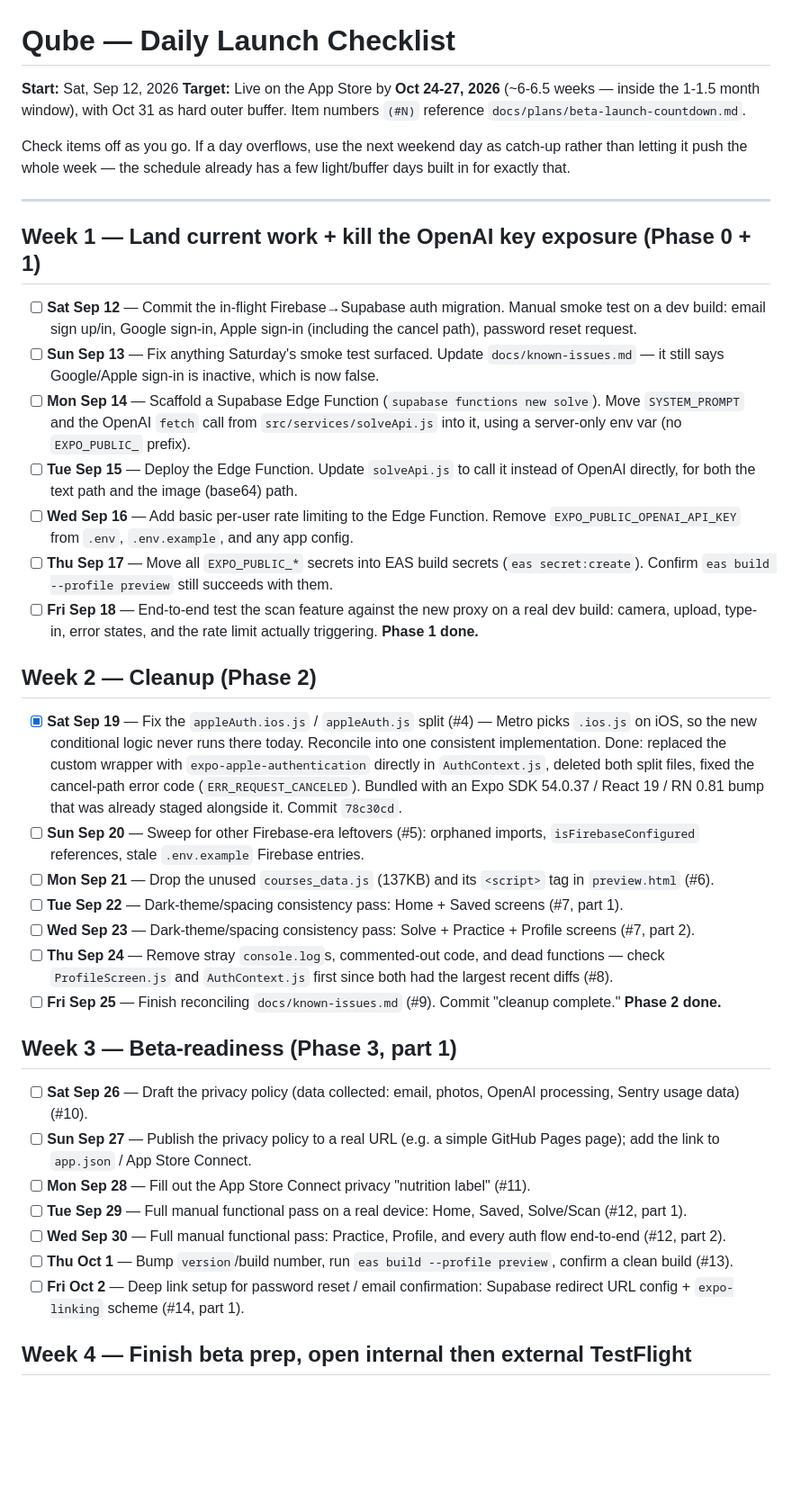
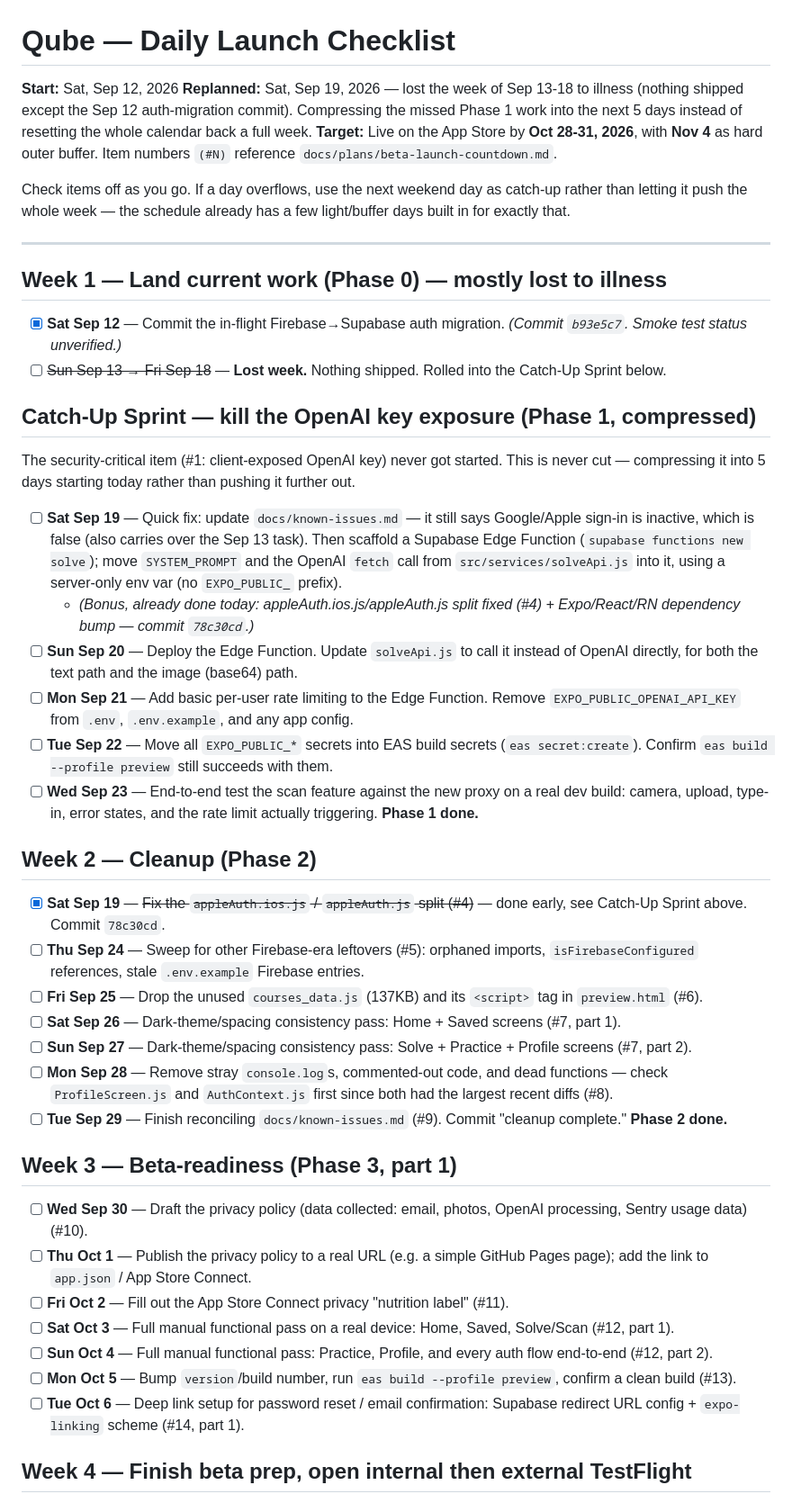
Before and after one commit to mohaabdirahman672-oss/Qube, a Markdown page: docs/plans/launch-daily-checklist.md, the part around one of its changes. Shown at 90% size. Rendered like a GitHub page; blank space fills up the shorter version.

```diff
--- a/docs/plans/launch-daily-checklist.md
+++ b/docs/plans/launch-daily-checklist.md
@@ -1,42 +1,49 @@
 # Qube — Daily Launch Checklist
 
 **Start:** Sat, Sep 12, 2026
-**Target:** Live on the App Store by **Oct 24-27, 2026** (~6-6.5 weeks — inside the 1-1.5 month window), with Oct 31 as hard outer buffer.
+**Replanned:** Sat, Sep 19, 2026 — lost the week of Sep 13-18 to illness (nothing shipped except the Sep 12 auth-migration commit). Compressing the missed Phase 1 work into the next 5 days instead of resetting the whole calendar back a full week.
+**Target:** Live on the App Store by **Oct 28-31, 2026**, with **Nov 4** as hard outer buffer.
 Item numbers `(#N)` reference `docs/plans/beta-launch-countdown.md`.
 
 Check items off as you go. If a day overflows, use the next weekend day as catch-up rather than letting it push the whole week — the schedule already has a few light/buffer days built in for exactly that.
 
 ---
 
-## Week 1 — Land current work + kill the OpenAI key exposure (Phase 0 + 1)
+## Week 1 — Land current work (Phase 0) — mostly lost to illness
 
-- [ ] **Sat Sep 12** — Commit the in-flight Firebase→Supabase auth migration. Manual smoke test on a dev build: email sign up/in, Google sign-in, Apple sign-in (including the cancel path), password reset request.
-- [ ] **Sun Sep 13** — Fix anything Saturday's smoke test surfaced. Update `docs/known-issues.md` — it still says Google/Apple sign-in is inactive, which is now false.
-- [ ] **Mon Sep 14** — Scaffold a Supabase Edge Function (`supabase functions new solve`). Move `SYSTEM_PROMPT` and the OpenAI `fetch` call from `src/services/solveApi.js` into it, using a server-only env var (no `EXPO_PUBLIC_` prefix).
-- [ ] **Tue Sep 15** — Deploy the Edge Function. Update `solveApi.js` to call it instead of OpenAI directly, for both the text path and the image (base64) path.
-- [ ] **Wed Sep 16** — Add basic per-user rate limiting to the Edge Function. Remove `EXPO_PUBLIC_OPENAI_API_KEY` from `.env`, `.env.example`, and any app config.
-- [ ] **Thu Sep 17** — Move all `EXPO_PUBLIC_*` secrets into EAS build secrets (`eas secret:create`). Confirm `eas build --profile preview` still succeeds with them.
-- [ ] **Fri Sep 18** — End-to-end test the scan feature against the new proxy on a real dev build: camera, upload, type-in, error states, and the rate limit actually triggering. **Phase 1 done.**
+- [x] **Sat Sep 12** — Commit the in-flight Firebase→Supabase auth migration. *(Commit `b93e5c7`. Smoke test status unverified.)*
+- [ ] ~~Sun Sep 13 → Fri Sep 18~~ — **Lost week.** Nothing shipped. Rolled into the Catch-Up Sprint below.
+
+## Catch-Up Sprint — kill the OpenAI key exposure (Phase 1, compressed)
+
+The security-critical item (#1: client-exposed OpenAI key) never got started. This is never cut — compressing it into 5 days starting today rather than pushing it further out.
+
+- [ ] **Sat Sep 19** — Quick fix: update `docs/known-issues.md` — it still says Google/Apple sign-in is inactive, which is false (also carries over the Sep 13 task). Then scaffold a Supabase Edge Function (`supabase functions new solve`); move `SYSTEM_PROMPT` and the OpenAI `fetch` call from `src/services/solveApi.js` into it, using a server-only env var (no `EXPO_PUBLIC_` prefix).
+  - *(Bonus, already done today: appleAuth.ios.js/appleAuth.js split fixed (#4) + Expo/React/RN dependency bump — commit `78c30cd`.)*
+- [ ] **Sun Sep 20** — Deploy the Edge Function. Update `solveApi.js` to call it instead of OpenAI directly, for both the text path and the image (base64) path.
+- [ ] **Mon Sep 21** — Add basic per-user rate limiting to the Edge Function. Remove `EXPO_PUBLIC_OPENAI_API_KEY` from `.env`, `.env.example`, and any app config.
+- [ ] **Tue Sep 22** — Move all `EXPO_PUBLIC_*` secrets into EAS build secrets (`eas secret:create`). Confirm `eas build --profile preview` still succeeds with them.
+- [ ] **Wed Sep 23** — End-to-end test the scan feature against the new proxy on a real dev build: camera, upload, type-in, error states, and the rate limit actually triggering. **Phase 1 done.**
 
 ## Week 2 — Cleanup (Phase 2)
 
-- [x] **Sat Sep 19** — Fix the `appleAuth.ios.js` / `appleAuth.js` split (#4) — Metro picks `.ios.js` on iOS, so the new conditional logic never runs there today. Reconcile into one consistent implementation. Done: replaced the custom wrapper with `expo-apple-authentication` directly in `AuthContext.js`, deleted both split files, fixed the cancel-path error code (`ERR_REQUEST_CANCELED`). Bundled with an Expo SDK 54.0.37 / React 19 / RN 0.81 bump that was already staged alongside it. Commit `78c30cd`.
-- [ ] **Sun Sep 20** — Sweep for other Firebase-era leftovers (#5): orphaned imports, `isFirebaseConfigured` references, stale `.env.example` Firebase entries.
-- [ ] **Mon Sep 21** — Drop the unused `courses_data.js` (137KB) and its `<script>` tag in `preview.html` (#6).
-- [ ] **Tue Sep 22** — Dark-theme/spacing consistency pass: Home + Saved screens (#7, part 1).
-- [ ] **Wed Sep 23** — Dark-theme/spacing consistency pass: Solve + Practice + Profile screens (#7, part 2).
-- [ ] **Thu Sep 24** — Remove stray `console.log`s, commented-out code, and dead functions — check `ProfileScreen.js` and `AuthContext.js` first since both had the largest recent diffs (#8).
-- [ ] **Fri Sep 25** — Finish reconciling `docs/known-issues.md` (#9). Commit "cleanup complete." **Phase 2 done.**
+- [x] **Sat Sep 19** — ~~Fix the `appleAuth.ios.js` / `appleAuth.js` split (#4)~~ — done early, see Catch-Up Sprint above. Commit `78c30cd`.
+- [ ] **Thu Sep 24** — Sweep for other Firebase-era leftovers (#5): orphaned imports, `isFirebaseConfigured` references, stale `.env.example` Firebase entries.
+- [ ] **Fri Sep 25** — Drop the unused `courses_data.js` (137KB) and its `<script>` tag in `preview.html` (#6).
+- [ ] **Sat Sep 26** — Dark-theme/spacing consistency pass: Home + Saved screens (#7, part 1).
+- [ ] **Sun Sep 27** — Dark-theme/spacing consistency pass: Solve + Practice + Profile screens (#7, part 2).
+- [ ] **Mon Sep 28** — Remove stray `console.log`s, commented-out code, and dead functions — check `ProfileScreen.js` and `AuthContext.js` first since both had the largest recent diffs (#8).
+- [ ] **Tue Sep 29** — Finish reconciling `docs/known-issues.md` (#9). Commit "cleanup complete." **Phase 2 done.**
 
 ## Week 3 — Beta-readiness (Phase 3, part 1)
 
-- [ ] **Sat Sep 26** — Draft the privacy policy (data collected: email, photos, OpenAI processing, Sentry usage data) (#10).
-- [ ] **Sun Sep 27** — Publish the privacy policy to a real URL (e.g. a simple GitHub Pages page); add the link to `app.json` / App Store Connect.
-- [ ] **Mon Sep 28** — Fill out the App Store Connect privacy "nutrition label" (#11).
-- [ ] **Tue Sep 29** — Full manual functional pass on a real device: Home, Saved, Solve/Scan (#12, part 1).
-- [ ] **Wed Sep 30** — Full manual functional pass: Practice, Profile, and every auth flow end-to-end (#12, part 2).
-- [ ] **Thu Oct 1** — Bump `version`/build number, run `eas build --profile preview`, confirm a clean build (#13).
-- [ ] **Fri Oct 2** — Deep link setup for password reset / email confirmation: Supabase redirect URL config + `expo-linking` scheme (#14, part 1).
+- [ ] **Wed Sep 30** — Draft the privacy policy (data collected: email, photos, OpenAI processing, Sentry usage data) (#10).
+- [ ] **Thu Oct 1** — Publish the privacy policy to a real URL (e.g. a simple GitHub Pages page); add the link to `app.json` / App Store Connect.
+- [ ] **Fri Oct 2** — Fill out the App Store Connect privacy "nutrition label" (#11).
+- [ ] **Sat Oct 3** — Full manual functional pass on a real device: Home, Saved, Solve/Scan (#12, part 1).
+- [ ] **Sun Oct 4** — Full manual functional pass: Practice, Profile, and every auth flow end-to-end (#12, part 2).
+- [ ] **Mon Oct 5** — Bump `version`/build number, run `eas build --profile preview`, confirm a clean build (#13).
+- [ ] **Tue Oct 6** — Deep link setup for password reset / email confirmation: Supabase redirect URL config + `expo-linking` scheme (#14, part 1).
 
 ## Week 4 — Finish beta prep, open internal then external TestFlight
 
```
Also changed, not shown: other parts of docs/plans/launch-daily-checklist.md (+16 -16 lines), docs/plans/beta-launch-countdown.md (+3 -1 lines).
